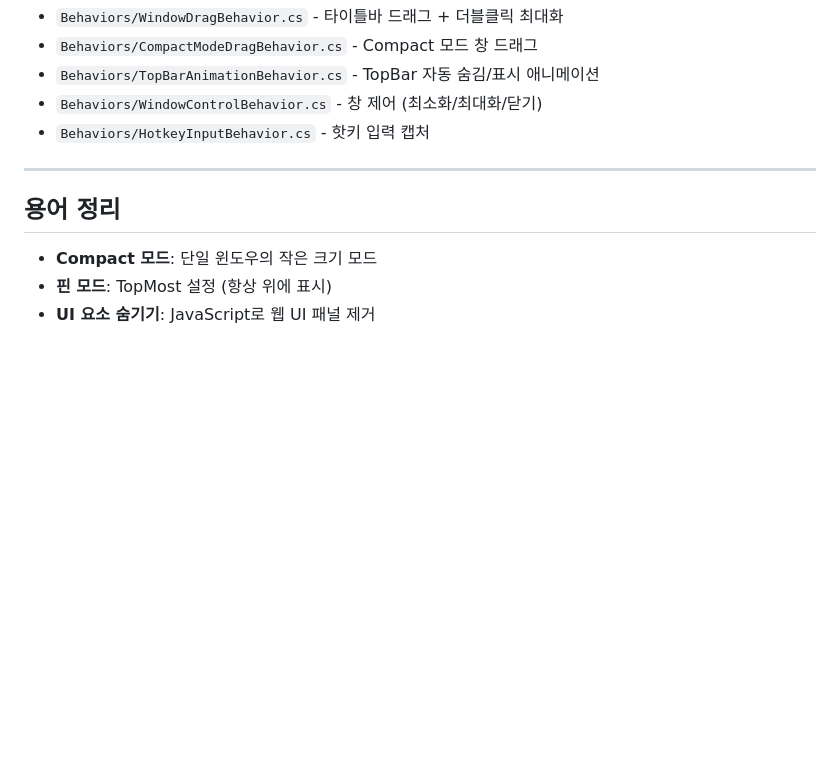
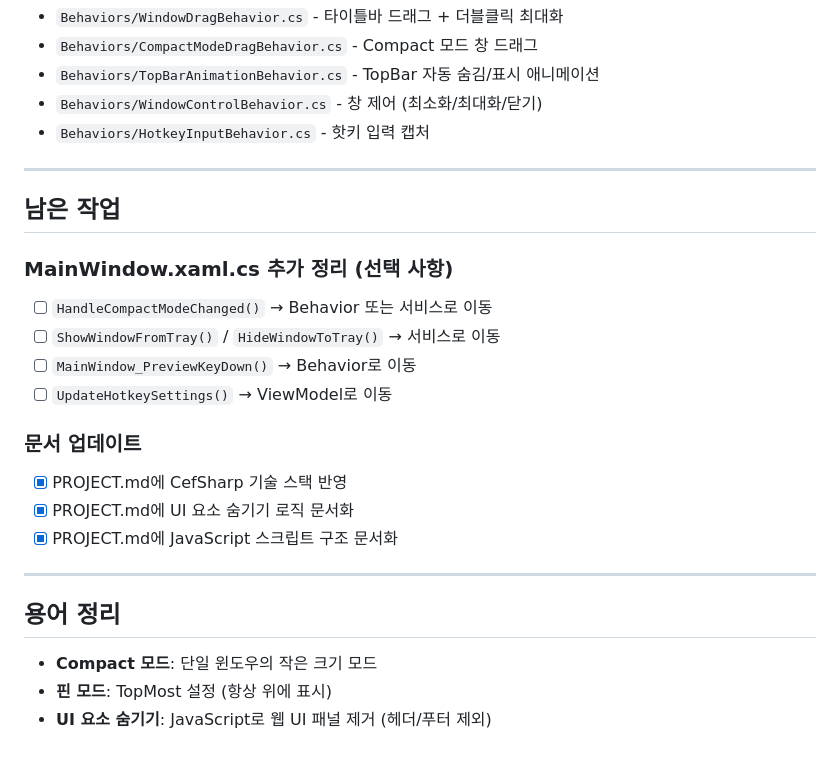
Before and after one commit to siakun/TanukiTarkovMap, a Markdown page: CheckList0.md, the part around the change printed below. Rendered like a GitHub page; blank space fills up the shorter version.

```diff
--- a/CheckList0.md
+++ b/CheckList0.md
@@ -77,8 +95,23 @@
 
 ---
 
+## 남은 작업
+
+### MainWindow.xaml.cs 추가 정리 (선택 사항)
+- [ ] `HandleCompactModeChanged()` → Behavior 또는 서비스로 이동
+- [ ] `ShowWindowFromTray()` / `HideWindowToTray()` → 서비스로 이동
+- [ ] `MainWindow_PreviewKeyDown()` → Behavior로 이동
+- [ ] `UpdateHotkeySettings()` → ViewModel로 이동
+
+### 문서 업데이트
+- [x] PROJECT.md에 CefSharp 기술 스택 반영
+- [x] PROJECT.md에 UI 요소 숨기기 로직 문서화
+- [x] PROJECT.md에 JavaScript 스크립트 구조 문서화
+
+---
+
 ## 용어 정리
 
 - **Compact 모드**: 단일 윈도우의 작은 크기 모드
 - **핀 모드**: TopMost 설정 (항상 위에 표시)
-- **UI 요소 숨기기**: JavaScript로 웹 UI 패널 제거
+- **UI 요소 숨기기**: JavaScript로 웹 UI 패널 제거 (헤더/푸터 제외)
```
Also changed, not shown: other parts of CheckList0.md (+42 -24 lines).
